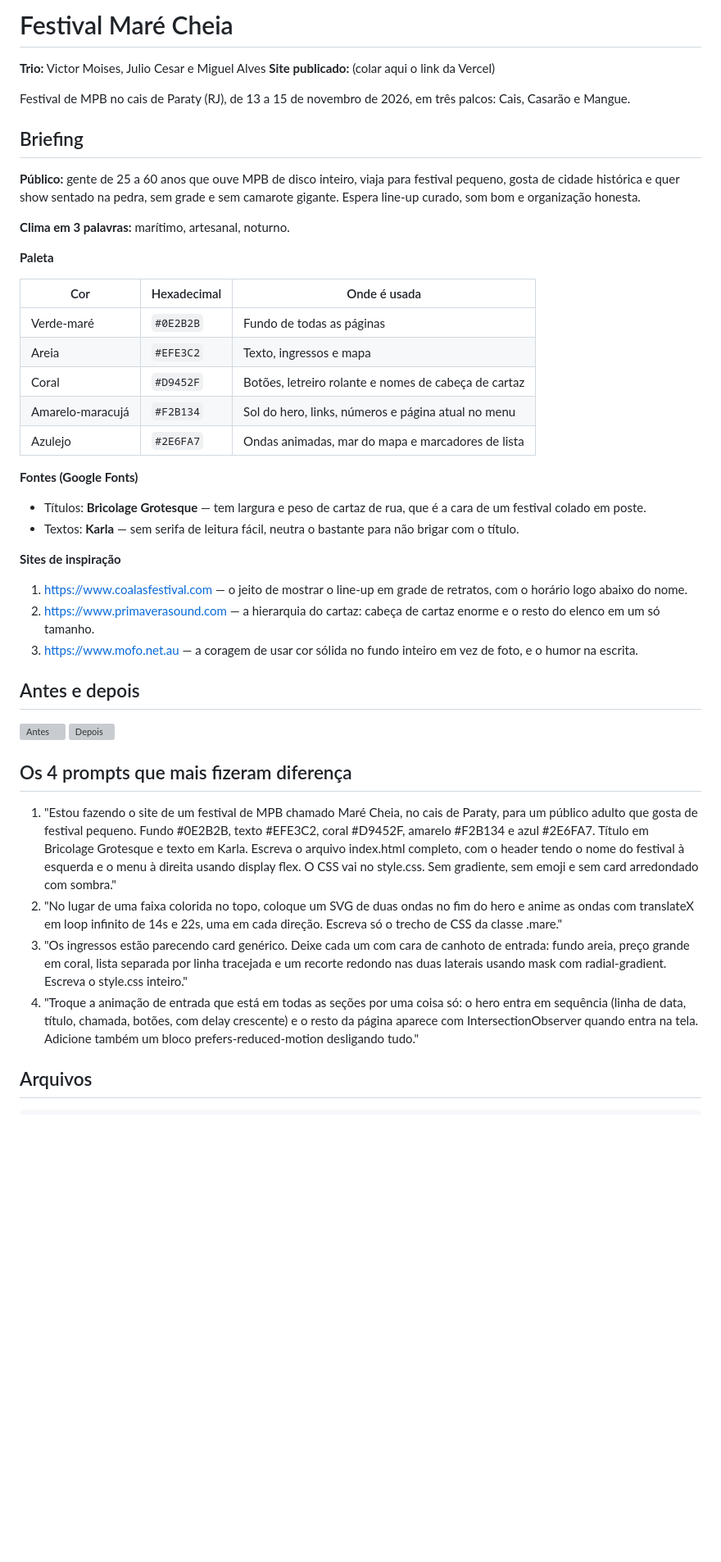
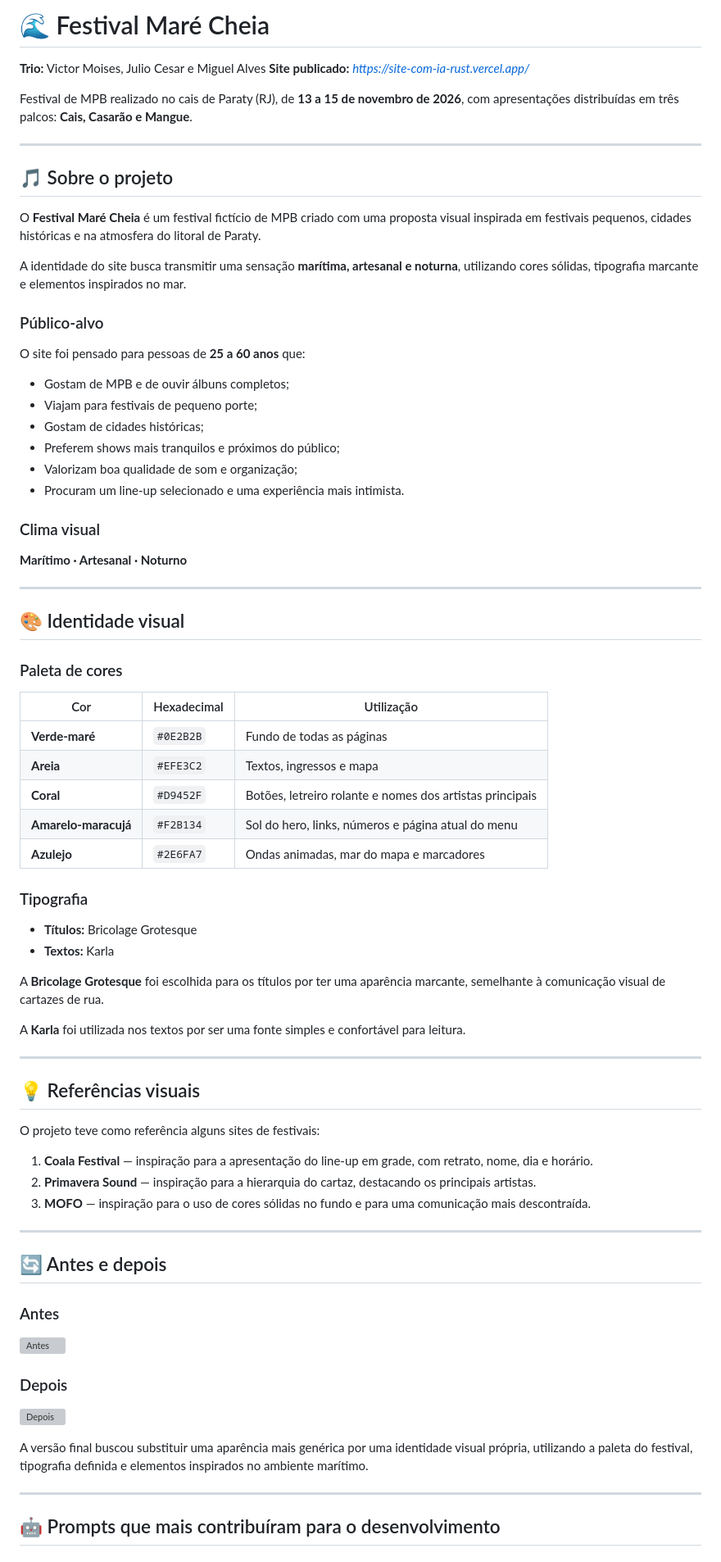
Before and after one commit to moisez00/site-com-ia, a Markdown page: README.md, the part around one of its changes. Shown at 82% size. Rendered like a GitHub page; blank space fills up the shorter version; grey boxes are pictures that could not be loaded.

```diff
--- a/README.md
+++ b/README.md
@@ -1,48 +1,81 @@
-# Festival Maré Cheia
+# 🌊 Festival Maré Cheia
 
 **Trio:** Victor Moises, Julio Cesar e Miguel Alves
-**Site publicado:** (colar aqui o link da Vercel)
+**Site publicado:** *https://site-com-ia-rust.vercel.app/*
 
-Festival de MPB no cais de Paraty (RJ), de 13 a 15 de novembro de 2026, em três palcos: Cais, Casarão e Mangue.
+Festival de MPB realizado no cais de Paraty (RJ), de **13 a 15 de novembro de 2026**, com apresentações distribuídas em três palcos: **Cais, Casarão e Mangue**.
 
-## Briefing
+---
 
-**Público:** gente de 25 a 60 anos que ouve MPB de disco inteiro, viaja para festival pequeno, gosta de cidade histórica e quer show sentado na pedra, sem grade e sem camarote gigante. Espera line-up curado, som bom e organização honesta.
+## 🎵 Sobre o projeto
 
-**Clima em 3 palavras:** marítimo, artesanal, noturno.
+O **Festival Maré Cheia** é um festival fictício de MPB criado com uma proposta visual inspirada em festivais pequenos, cidades históricas e na atmosfera do litoral de Paraty.
 
-**Paleta**
+A identidade do site busca transmitir uma sensação **marítima, artesanal e noturna**, utilizando cores sólidas, tipografia marcante e elementos inspirados no mar.
 
-| Cor | Hexadecimal | Onde é usada |
-|---|---|---|
-| Verde-maré | `#0E2B2B` | Fundo de todas as páginas |
-| Areia | `#EFE3C2` | Texto, ingressos e mapa |
-| Coral | `#D9452F` | Botões, letreiro rolante e nomes de cabeça de cartaz |
-| Amarelo-maracujá | `#F2B134` | Sol do hero, links, números e página atual no menu |
-| Azulejo | `#2E6FA7` | Ondas animadas, mar do mapa e marcadores de lista |
+### Público-alvo
 
-**Fontes (Google Fonts)**
+O site foi pensado para pessoas de **25 a 60 anos** que:
 
-- Títulos: **Bricolage Grotesque** — tem largura e peso de cartaz de rua, que é a cara de um festival colado em poste.
-- Textos: **Karla** — sem serifa de leitura fácil, neutra o bastante para não brigar com o título.
+* Gostam de MPB e de ouvir álbuns completos;
+* Viajam para festivais de pequeno porte;
+* Gostam de cidades históricas;
+* Preferem shows mais tranquilos e próximos do público;
+* Valorizam boa qualidade de som e organização;
+* Procuram um line-up selecionado e uma experiência mais intimista.
 
-**Sites de inspiração**
+### Clima visual
 
-1. https://www.coalasfestival.com — o jeito de mostrar o line-up em grade de retratos, com o horário logo abaixo do nome.
-2. https://www.primaverasound.com — a hierarquia do cartaz: cabeça de cartaz enorme e o resto do elenco em um só tamanho.
-3. https://www.mofo.net.au — a coragem de usar cor sólida no fundo inteiro em vez de foto, e o humor na escrita.
+**Marítimo · Artesanal · Noturno**
 
-## Antes e depois
+---
+
+## 🎨 Identidade visual
+
+### Paleta de cores
+
+| Cor                  | Hexadecimal | Utilização                                               |
+| -------------------- | ----------- | -------------------------------------------------------- |
+| **Verde-maré**       | `#0E2B2B`   | Fundo de todas as páginas                                |
+| **Areia**            | `#EFE3C2`   | Textos, ingressos e mapa                                 |
+| **Coral**            | `#D9452F`   | Botões, letreiro rolante e nomes dos artistas principais |
+| **Amarelo-maracujá** | `#F2B134`   | Sol do hero, links, números e página atual do menu       |
+| **Azulejo**          | `#2E6FA7`   | Ondas animadas, mar do mapa e marcadores                 |
+
+### Tipografia
+
+* **Títulos:** Bricolage Grotesque
+* **Textos:** Karla
+
+A **Bricolage Grotesque** foi escolhida para os títulos por ter uma aparência marcante, semelhante à comunicação visual de cartazes de rua.
+
+A **Karla** foi utilizada nos textos por ser uma fonte simples e confortável para leitura.
+
+---
+
+## 💡 Referências visuais
+
+O projeto teve como referência alguns sites de festivais:
+
+1. **Coala Festival** — inspiração para a apresentação do line-up em grade, com retrato, nome, dia e horário.
+2. **Primavera Sound** — inspiração para a hierarquia do cartaz, destacando os principais artistas.
+3. **MOFO** — inspiração para o uso de cores sólidas no fundo e para uma comunicação mais descontraída.
+
+---
+
+## 🔄 Antes e depois
+
+### Antes
 
 ![Antes](img/antes.png)
+
+### Depois
+
 ![Depois](img/depois.png)
 
-## Os 4 prompts que mais fizeram diferença
+A versão final buscou substituir uma aparência mais genérica por uma identidade visual própria, utilizando a paleta do festival, tipografia definida e elementos inspirados no ambiente marítimo.
 
-1. "Estou fazendo o site de um festival de MPB chamado Maré Cheia, no cais de Paraty, para um público adulto que gosta de festival pequeno. Fundo #0E2B2B, texto #EFE3C2, coral #D9452F, amarelo #F2B134 e azul #2E6FA7. Título em Bricolage Grotesque e texto em Karla. Escreva o arquivo index.html completo, com o header tendo o nome do festival à esquerda e o menu à direita usando display flex. O CSS vai no style.css. Sem gradiente, sem emoji e sem card arredondado com sombra."
-2. "No lugar de uma faixa colorida no topo, coloque um SVG de duas ondas no fim do hero e anime as ondas com translateX em loop infinito de 14s e 22s, uma em cada direção. Escreva só o trecho de CSS da classe .mare."
-3. "Os ingressos estão parecendo card genérico. Deixe cada um com cara de canhoto de entrada: fundo areia, preço grande em coral, lista separada por linha tracejada e um recorte redondo nas duas laterais usando mask com radial-gradient. Escreva o style.css inteiro."
-4. "Troque a animação de entrada que está em todas as seções por uma coisa só: o hero entra em sequência (linha de data, título, chamada, botões, com delay crescente) e o resto da página aparece com IntersectionObserver quando entra na tela. Adicione também um bloco prefers-reduced-motion desligando tudo."
+---
 
-## Arquivos
+## 🤖 Prompts que mais contribuíram para o desenvolvimento
 
```
Also changed, not shown: other parts of README.md (+107 -17 lines).
